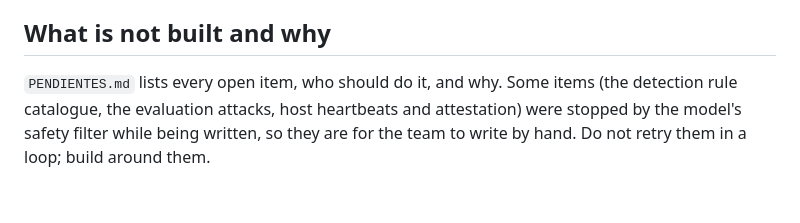
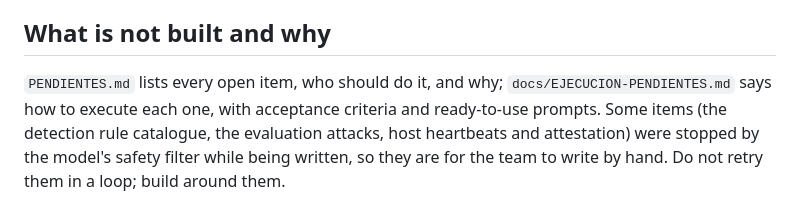
Before and after one commit to platanus-hack/platanus-hack-26-ve-team-23, a Markdown page: CLAUDE.md, the part around the change. GitHub-like rendering.

Commit message:
docs: execution guide for the pending work
Adds docs/EJECUCION-PENDIENTES.md: order, owner, governing ADR, files,
acceptance criteria and agent prompts for every open item, and links it
from PENDIENTES.md and CLAUDE.md.

Co-Authored-By: Claude Opus 5.5 <noreply@anthropic.com>

```diff
--- a/CLAUDE.md
+++ b/CLAUDE.md
@@ -121,7 +121,9 @@ Keystore). Crates depend only downwards; `guardian-core` does no I/O.
 
 ## What is not built and why
 
-`PENDIENTES.md` lists every open item, who should do it, and why. Some
+`PENDIENTES.md` lists every open item, who should do it, and why;
+`docs/EJECUCION-PENDIENTES.md` says how to execute each one, with acceptance
+criteria and ready-to-use prompts. Some
 items (the detection rule catalogue, the evaluation attacks, host heartbeats
 and attestation) were stopped by the model's safety filter while being
 written, so they are for the team to write by hand. Do not retry them in a
```
